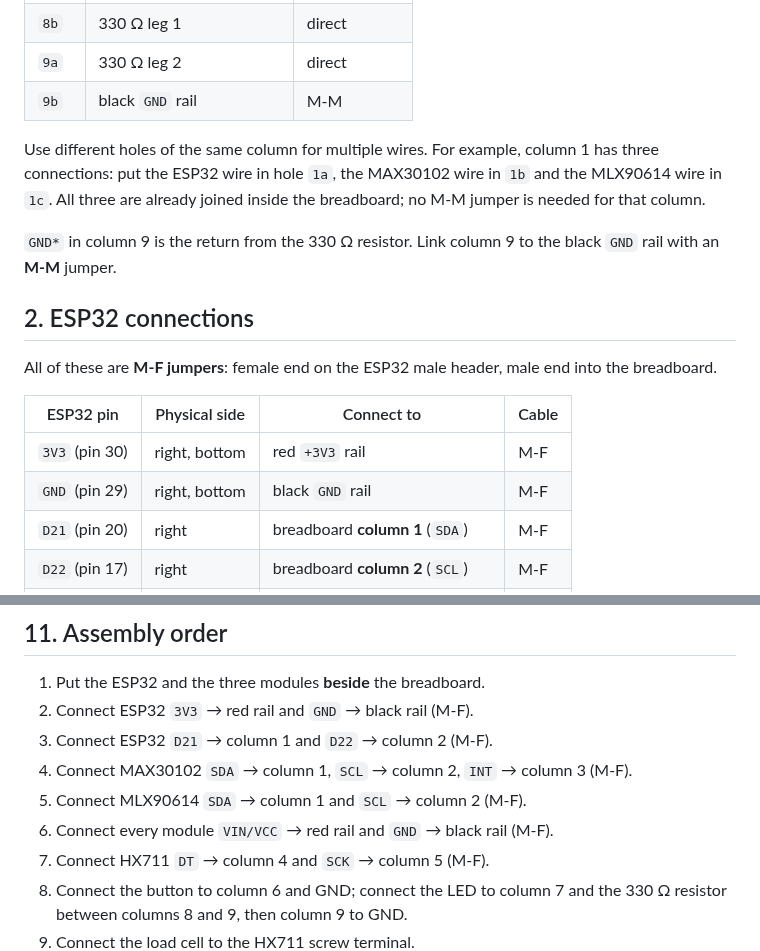
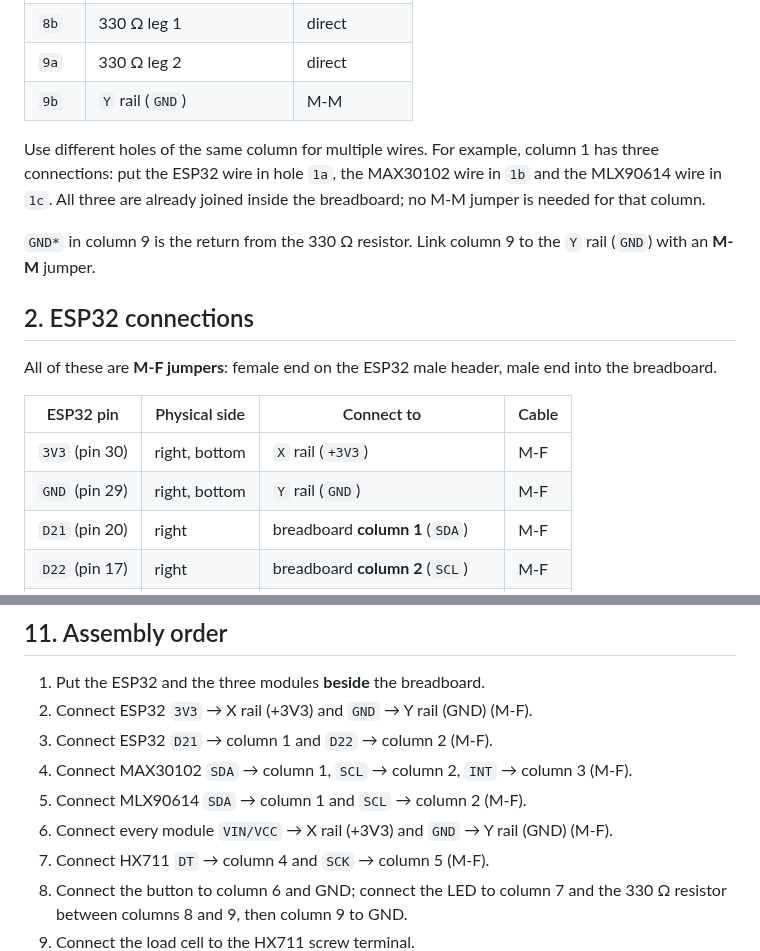
Before and after one commit to Jenifrutica/syncfit-hardware, a Markdown page: hardware/connection-map.md, 2 parts joined by grey strips. Rendered like a GitHub page.

```diff
--- a/hardware/connection-map.md
+++ b/hardware/connection-map.md
@@ -57,7 +57,7 @@ above the center channel.
 | `8a` | LED cathode (−, short leg) | M-F or direct |
 | `8b` | 330 Ω leg 1 | direct |
 | `9a` | 330 Ω leg 2 | direct |
-| `9b` | black `GND` rail | M-M |
+| `9b` | `Y` rail (`GND`) | M-M |
 
 Use different holes of the same column for multiple wires. For example, column 1
 has three connections: put the ESP32 wire in hole `1a`, the MAX30102 wire in
@@ -65,7 +65,7 @@ has three connections: put the ESP32 wire in hole `1a`, the MAX30102 wire in
 breadboard; no M-M jumper is needed for that column.
 
 `GND*` in column 9 is the return from the 330 Ω resistor. Link column 9 to the
-black `GND` rail with an **M-M** jumper.
+`Y` rail (`GND`) with an **M-M** jumper.
 
 ## 2. ESP32 connections
 
@@ -74,8 +74,8 @@ into the breadboard.
 
 | ESP32 pin | Physical side | Connect to | Cable |
 |---|---|---|---|
-| `3V3` (pin 30) | right, bottom | red `+3V3` rail | M-F |
-| `GND` (pin 29) | right, bottom | black `GND` rail | M-F |
+| `3V3` (pin 30) | right, bottom | `X` rail (`+3V3`) | M-F |
+| `GND` (pin 29) | right, bottom | `Y` rail (`GND`) | M-F |
 | `D21` (pin 20) | right | breadboard **column 1** (`SDA`) | M-F |
 | `D22` (pin 17) | right | breadboard **column 2** (`SCL`) | M-F |
 | `D23` (pin 16) | right | breadboard **column 3** (`INT`) | M-F |
@@ -180,11 +180,11 @@ No jumpers. Use the HX711 screw terminal and a small screwdriver.
 ## 11. Assembly order
 
 1. Put the ESP32 and the three modules **beside** the breadboard.
-2. Connect ESP32 `3V3` → red rail and `GND` → black rail (M-F).
+2. Connect ESP32 `3V3` → X rail (+3V3) and `GND` → Y rail (GND) (M-F).
 3. Connect ESP32 `D21` → column 1 and `D22` → column 2 (M-F).
 4. Connect MAX30102 `SDA` → column 1, `SCL` → column 2, `INT` → column 3 (M-F).
 5. Connect MLX90614 `SDA` → column 1 and `SCL` → column 2 (M-F).
-6. Connect every module `VIN/VCC` → red rail and `GND` → black rail (M-F).
+6. Connect every module `VIN/VCC` → X rail (+3V3) and `GND` → Y rail (GND) (M-F).
 7. Connect HX711 `DT` → column 4 and `SCK` → column 5 (M-F).
 8. Connect the button to column 6 and GND; connect the LED to column 7 and the
    330 Ω resistor between columns 8 and 9, then column 9 to GND.
```
Also changed, not shown: other parts of hardware/connection-map.md (+12 -12 lines), hardware/protoboard.md (+2 -0 lines), hardware/protoboard-tags.png, 1 other file.
